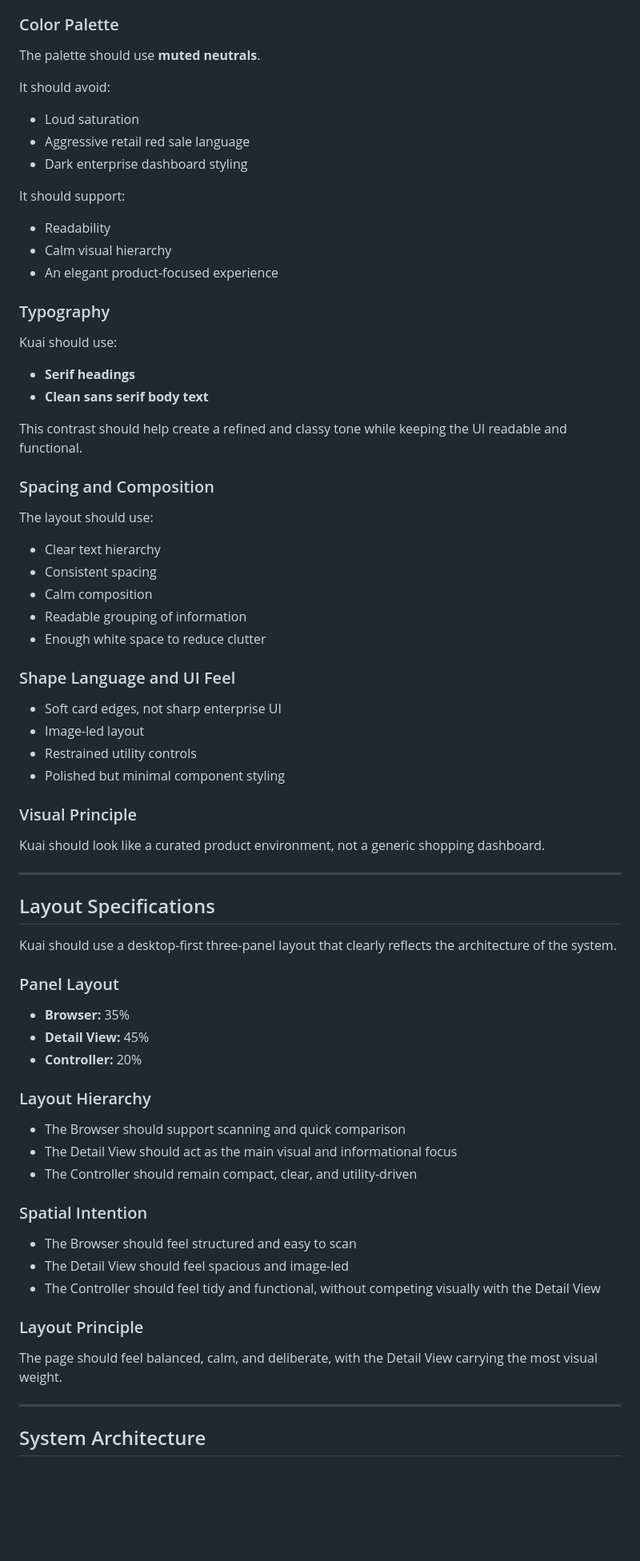
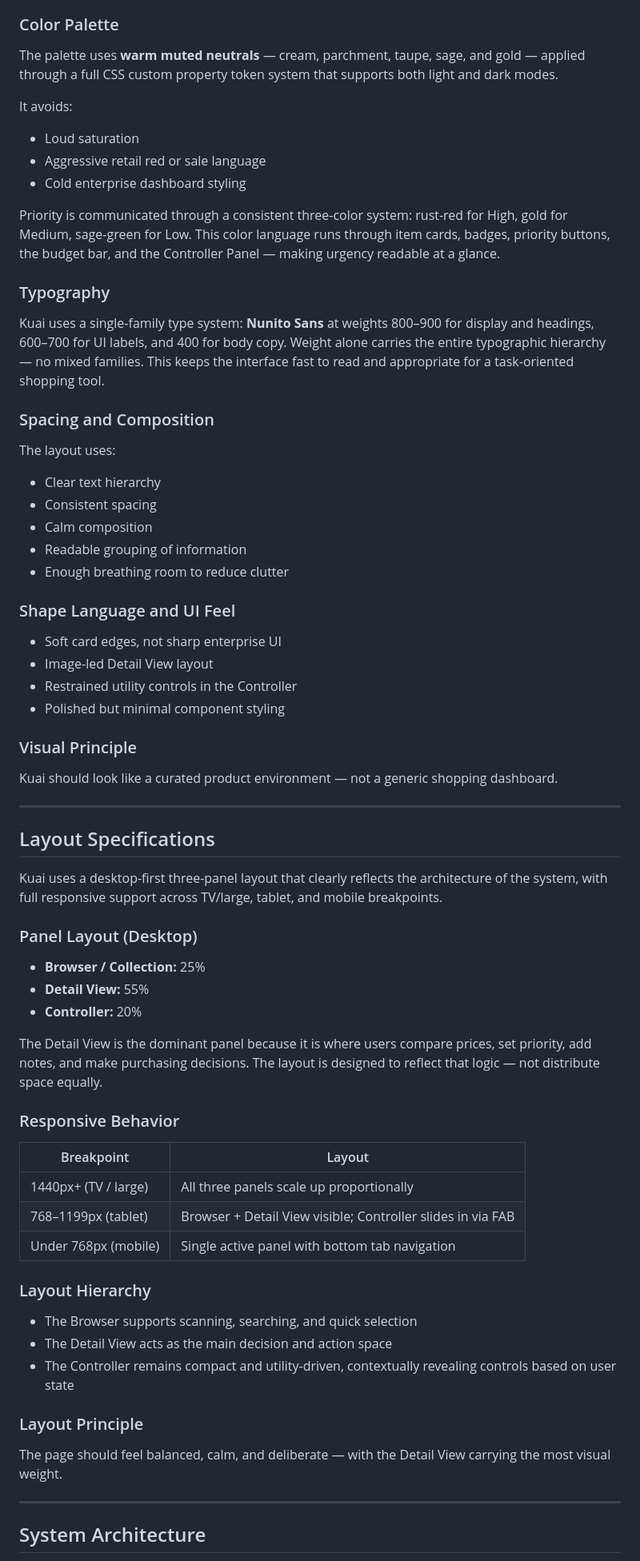
Before and after one commit to Niharika12002/ReactiveSandboxKuai, a Markdown page: README.md, the part around one of its changes. Shown at 80% size. GitHub-like rendering; blank space fills up the shorter version.

```diff
--- a/README.md
+++ b/README.md
@@ -124,64 +130,62 @@ Kuai should feel:
 - Uncluttered
 
 ### Color Palette
-The palette should use **muted neutrals**.
+The palette uses **warm muted neutrals** — cream, parchment, taupe, sage, and gold — applied through a full CSS custom property token system that supports both light and dark modes.
 
-It should avoid:
+It avoids:
 - Loud saturation
-- Aggressive retail red sale language
-- Dark enterprise dashboard styling
+- Aggressive retail red or sale language
+- Cold enterprise dashboard styling
 
-It should support:
-- Readability
-- Calm visual hierarchy
-- An elegant product-focused experience
+Priority is communicated through a consistent three-color system: rust-red for High, gold for Medium, sage-green for Low. This color language runs through item cards, badges, priority buttons, the budget bar, and the Controller Panel — making urgency readable at a glance.
 
 ### Typography
-Kuai should use:
-- **Serif headings**
-- **Clean sans serif body text**
-
-This contrast should help create a refined and classy tone while keeping the UI readable and functional.
+Kuai uses a single-family type system: **Nunito Sans** at weights 800–900 for display and headings, 600–700 for UI labels, and 400 for body copy. Weight alone carries the entire typographic hierarchy — no mixed families. This keeps the interface fast to read and appropriate for a task-oriented shopping tool.
 
 ### Spacing and Composition
-The layout should use:
+The layout uses:
 - Clear text hierarchy
 - Consistent spacing
 - Calm composition
 - Readable grouping of information
-- Enough white space to reduce clutter
+- Enough breathing room to reduce clutter
 
 ### Shape Language and UI Feel
 - Soft card edges, not sharp enterprise UI
-- Image-led layout
-- Restrained utility controls
+- Image-led Detail View layout
+- Restrained utility controls in the Controller
 - Polished but minimal component styling
 
 ### Visual Principle
-Kuai should look like a curated product environment, not a generic shopping dashboard.
+Kuai should look like a curated product environment — not a generic shopping dashboard.
 
 ---
 
 ## Layout Specifications
-Kuai should use a desktop-first three-panel layout that clearly reflects the architecture of the system.
+Kuai uses a desktop-first three-panel layout that clearly reflects the architecture of the system, with full responsive support across TV/large, tablet, and mobile breakpoints.
 
-### Panel Layout
-- **Browser:** 35%
-- **Detail View:** 45%
+### Panel Layout (Desktop)
+- **Browser / Collection:** 25%
+- **Detail View:** 55%
 - **Controller:** 20%
 
+The Detail View is the dominant panel because it is where users compare prices, set priority, add notes, and make purchasing decisions. The layout is designed to reflect that logic — not distribute space equally.
+
+### Responsive Behavior
+
+| Breakpoint | Layout |
+|---|---|
+| 1440px+ (TV / large) | All three panels scale up proportionally |
+| 768–1199px (tablet) | Browser + Detail View visible; Controller slides in via FAB |
+| Under 768px (mobile) | Single active panel with bottom tab navigation |
+
 ### Layout Hierarchy
-- The Browser should support scanning and quick comparison
-- The Detail View should act as the main visual and informational focus
-- The Controller should remain compact, clear, and utility-driven
-
-### Spatial Intention
-- The Browser should feel structured and easy to scan
-- The Detail View should feel spacious and image-led
-- The Controller should feel tidy and functional, without competing visually with the Detail View
+- The Browser supports scanning, searching, and quick selection
+- The Detail View acts as the main decision and action space
+- The Controller remains compact and utility-driven, contextually revealing controls based on user state
 
 ### Layout Principle
-The page should feel balanced, calm, and deliberate, with the Detail View carrying the most visual weight.
+The page should feel balanced, calm, and deliberate — with the Detail View carrying the most visual weight.
 
 ---
 
```
Also changed, not shown: other parts of README.md (+120 -114 lines).
